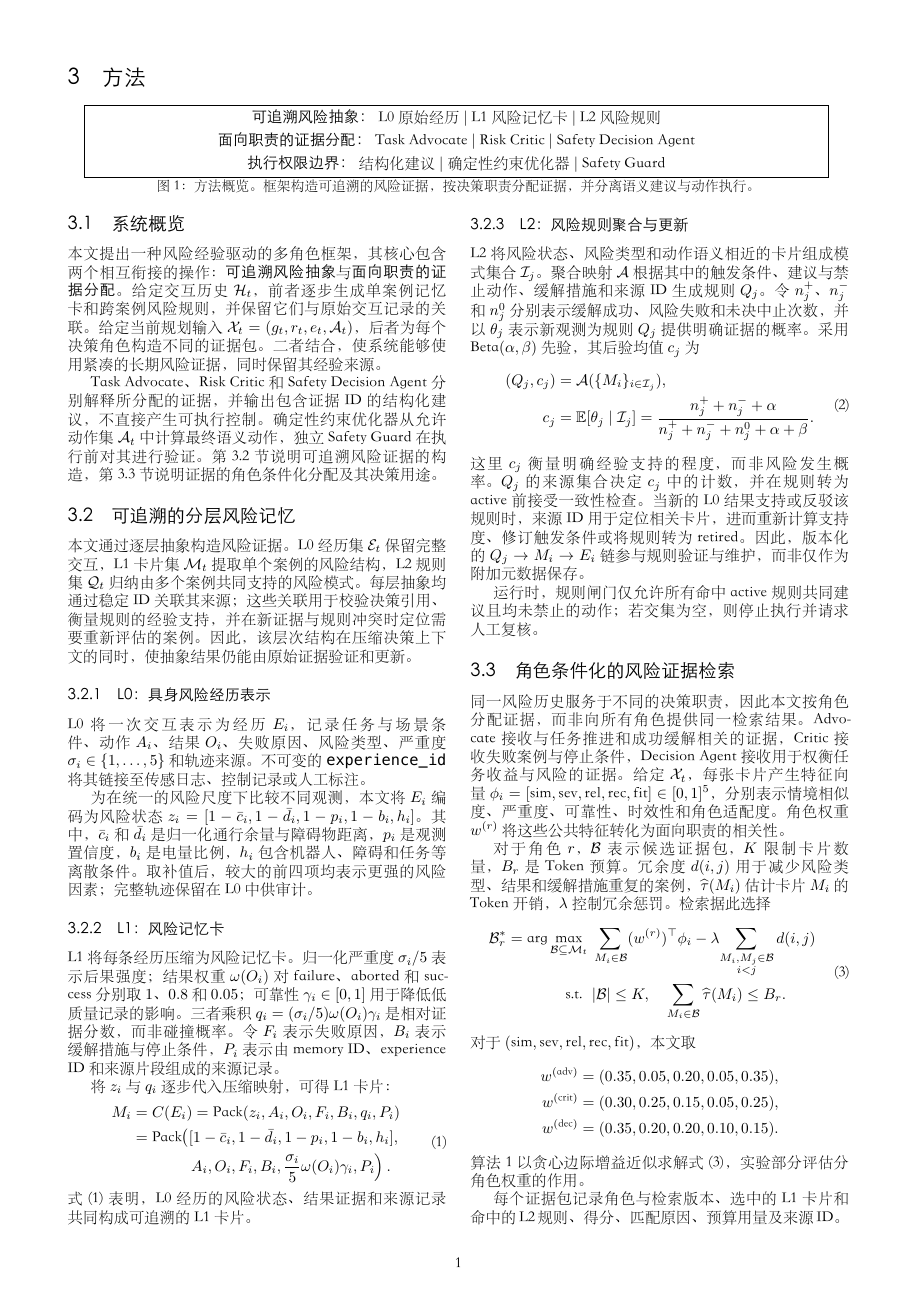
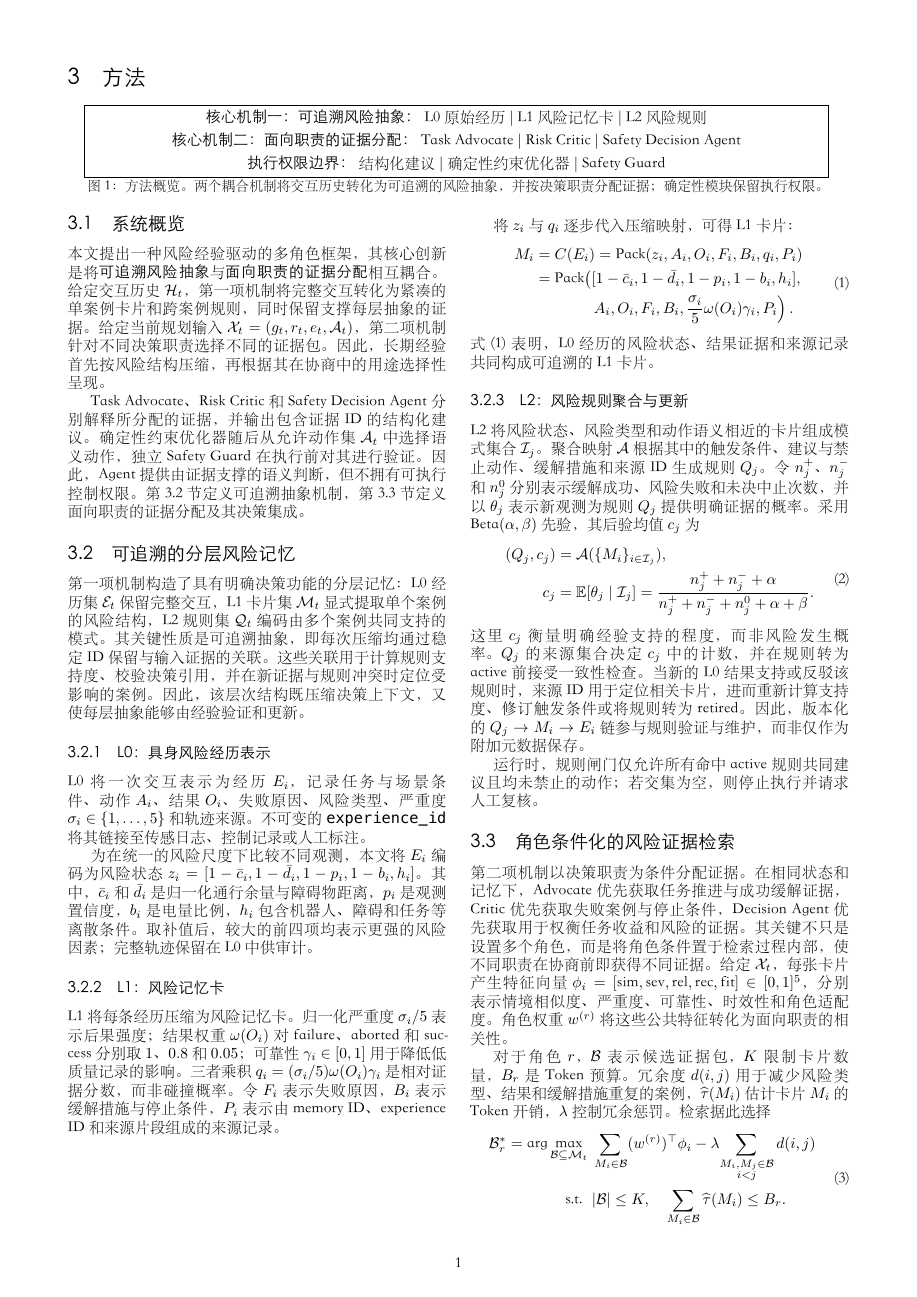
Before and after one commit to cfdyjrd/risk-navigation-agents, a LaTeX document (docs/method_zh.tex): page 1 of 2. The pictures show the PDF file output/pdf/method_zh.pdf that the author committed with the source.

Commit message:
Clarify method novelty and refine layout

```diff
--- a/docs/method_zh.tex
+++ b/docs/method_zh.tex
@@ -28,29 +28,30 @@
 
 \begin{center}
 \fbox{\begin{minipage}{0.94\textwidth}\centering
-\textbf{可追溯风险抽象：}
+\textbf{核心机制一：可追溯风险抽象：}
 L0 原始经历 $\mid$ L1 风险记忆卡 $\mid$ L2 风险规则\\[3pt]
-\textbf{面向职责的证据分配：}
+\textbf{核心机制二：面向职责的证据分配：}
 Task Advocate $\mid$ Risk Critic $\mid$ Safety Decision Agent\\[3pt]
 \textbf{执行权限边界：}
 结构化建议 $\mid$ 确定性约束优化器 $\mid$ Safety Guard
 \end{minipage}}
 \refstepcounter{figure}\label{fig:overview}
 \vspace{2pt}
-{\small 图~\thefigure：方法概览。框架构造可追溯的风险证据，按决策职责分配证据，并分离语义建议与动作执行。}
+{\small 图~\thefigure：方法概览。两个耦合机制将交互历史转化为可追溯的风险抽象，并按决策职责分配证据；确定性模块保留执行权限。}
 \end{center}
 
 \begin{multicols}{2}
+\raggedcolumns
 
 \subsection{系统概览}
 
-本文提出一种风险经验驱动的多角色框架，其核心包含两个相互衔接的操作：\textbf{可追溯风险抽象}与\textbf{面向职责的证据分配}。给定交互历史 $\mathcal{H}_t$，前者逐步生成单案例记忆卡和跨案例风险规则，并保留它们与原始交互记录的关联。给定当前规划输入 $\mathcal{X}_t=(g_t,r_t,e_t,\mathcal{A}_t)$，后者为每个决策角色构造不同的证据包。二者结合，使系统能够使用紧凑的长期风险证据，同时保留其经验来源。
+本文提出一种风险经验驱动的多角色框架，其核心创新是将\textbf{可追溯风险抽象}与\textbf{面向职责的证据分配}相互耦合。给定交互历史 $\mathcal{H}_t$，第一项机制将完整交互转化为紧凑的单案例卡片和跨案例规则，同时保留支撑每层抽象的证据。给定当前规划输入 $\mathcal{X}_t=(g_t,r_t,e_t,\mathcal{A}_t)$，第二项机制针对不同决策职责选择不同的证据包。因此，长期经验首先按风险结构压缩，再根据其在协商中的用途选择性呈现。
 
-Task Advocate、Risk Critic 和 Safety Decision Agent 分别解释所分配的证据，并输出包含证据 ID 的结构化建议，不直接产生可执行控制。确定性约束优化器从允许动作集 $\mathcal{A}_t$ 中计算最终语义动作，独立 Safety Guard 在执行前对其进行验证。第 3.2 节说明可追溯风险证据的构造，第 3.3 节说明证据的角色条件化分配及其决策用途。
+Task Advocate、Risk Critic 和 Safety Decision Agent 分别解释所分配的证据，并输出包含证据 ID 的结构化建议。确定性约束优化器随后从允许动作集 $\mathcal{A}_t$ 中选择语义动作，独立 Safety Guard 在执行前对其进行验证。因此，Agent 提供由证据支撑的语义判断，但不拥有可执行控制权限。第 3.2 节定义可追溯抽象机制，第 3.3 节定义面向职责的证据分配及其决策集成。
 
 \subsection{可追溯的分层风险记忆}
 
-本文通过逐层抽象构造风险证据。L0 经历集 $\mathcal{E}_t$ 保留完整交互，L1 卡片集 $\mathcal{M}_t$ 提取单个案例的风险结构，L2 规则集 $\mathcal{Q}_t$ 归纳由多个案例共同支持的风险模式。每层抽象均通过稳定 ID 关联其来源；这些关联用于校验决策引用、衡量规则的经验支持，并在新证据与规则冲突时定位需要重新评估的案例。因此，该层次结构在压缩决策上下文的同时，使抽象结果仍能由原始证据验证和更新。
+第一项机制构造了具有明确决策功能的分层记忆：L0 经历集 $\mathcal{E}_t$ 保留完整交互，L1 卡片集 $\mathcal{M}_t$ 显式提取单个案例的风险结构，L2 规则集 $\mathcal{Q}_t$ 编码由多个案例共同支持的模式。其关键性质是可追溯抽象，即每次压缩均通过稳定 ID 保留与输入证据的关联。这些关联用于计算规则支持度、校验决策引用，并在新证据与规则冲突时定位受影响的案例。因此，该层次结构既压缩决策上下文，又使每层抽象能够由经验验证和更新。
 
 \subsubsection{L0：具身风险经历表示}
 
@@ -92,7 +93,7 @@ c_j&=\mathbb{E}[\theta_j\mid\mathcal{I}_j]
 
 \subsection{角色条件化的风险证据检索}
 
-同一风险历史服务于不同的决策职责，因此本文按角色分配证据，而非向所有角色提供同一检索结果。Advocate 接收与任务推进和成功缓解相关的证据，Critic 接收失败案例与停止条件，Decision Agent 接收用于权衡任务收益与风险的证据。给定 $\mathcal{X}_t$，每张卡片产生特征向量 $\phi_i=[\mathrm{sim},\mathrm{sev},\mathrm{rel},\mathrm{rec},\mathrm{fit}]\in[0,1]^5$，分别表示情境相似度、严重度、可靠性、时效性和角色适配度。角色权重 $w^{(r)}$ 将这些公共特征转化为面向职责的相关性。
+第二项机制以决策职责为条件分配证据。在相同状态和记忆下，Advocate 优先获取任务推进与成功缓解证据，Critic 优先获取失败案例与停止条件，Decision Agent 优先获取用于权衡任务收益和风险的证据。其关键不只是设置多个角色，而是将角色条件置于检索过程内部，使不同职责在协商前即获得不同证据。给定 $\mathcal{X}_t$，每张卡片产生特征向量 $\phi_i=[\mathrm{sim},\mathrm{sev},\mathrm{rel},\mathrm{rec},\mathrm{fit}]\in[0,1]^5$，分别表示情境相似度、严重度、可靠性、时效性和角色适配度。角色权重 $w^{(r)}$ 将这些公共特征转化为面向职责的相关性。
 
 对于角色 $r$，$\mathcal{B}$ 表示候选证据包，$K$ 限制卡片数量，$B_r$ 是 Token 预算。冗余度 $d(i,j)$ 用于减少风险类型、结果和缓解措施重复的案例，$\widehat{\tau}(M_i)$ 估计卡片 $M_i$ 的 Token 开销，$\lambda$ 控制冗余惩罚。检索据此选择
 \begin{equation}
```
Also changed, not shown: docs/method_en.tex (+9 -8 lines), output/pdf/method_en.pdf, output/pdf/method_zh.pdf, docs/method_zh.tex (9 more changed lines).
